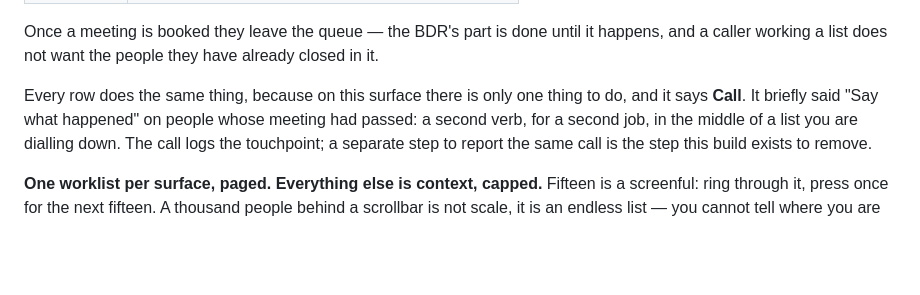
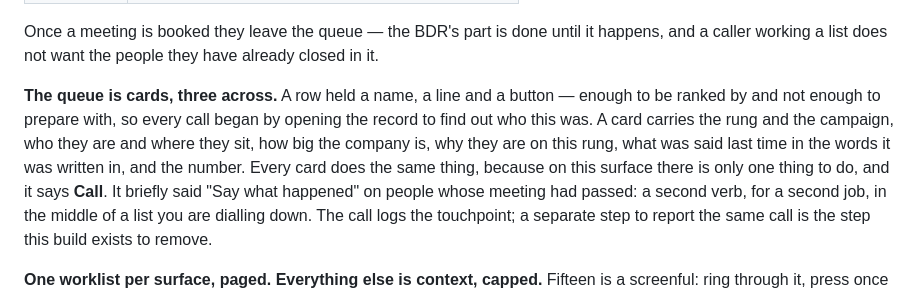
Before and after one commit to nourwael-flairs/aimy-sales, a Markdown page: README.md, the part around the change. Rendered like a GitHub page; blank space fills up the shorter version.

Commit message:
The README describes the card
Co-Authored-By: Claude Opus 5 <noreply@anthropic.com>

```diff
--- a/README.md
+++ b/README.md
@@ -49,8 +49,13 @@ Once a meeting is booked they leave the queue — the BDR's part is done until i
 happens, and a caller working a list does not want the people they have already
 closed in it.
 
-Every row does the same thing, because on this surface there is only one thing
-to do, and it says **Call**. It briefly said "Say what happened" on people whose
+**The queue is cards, three across.** A row held a name, a line and a button —
+enough to be ranked by and not enough to prepare with, so every call began by
+opening the record to find out who this was. A card carries the rung and the
+campaign, who they are and where they sit, how big the company is, why they are
+on this rung, what was said last time in the words it was written in, and the
+number. Every card does the same thing, because on this surface there is only
+one thing to do, and it says **Call**. It briefly said "Say what happened" on people whose
 meeting had passed: a second verb, for a second job, in the middle of a list you
 are dialling down. The call logs the touchpoint; a separate step to report the
 same call is the step this build exists to remove.
```
